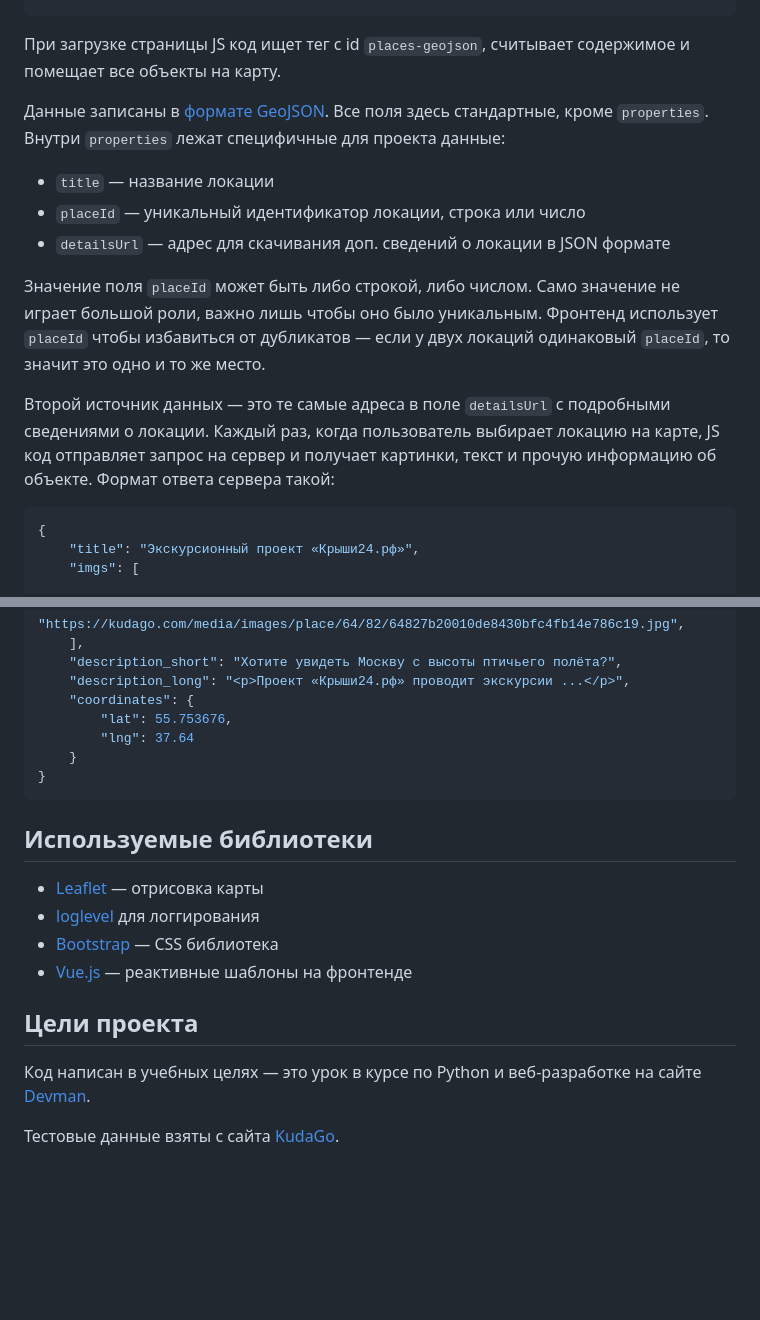
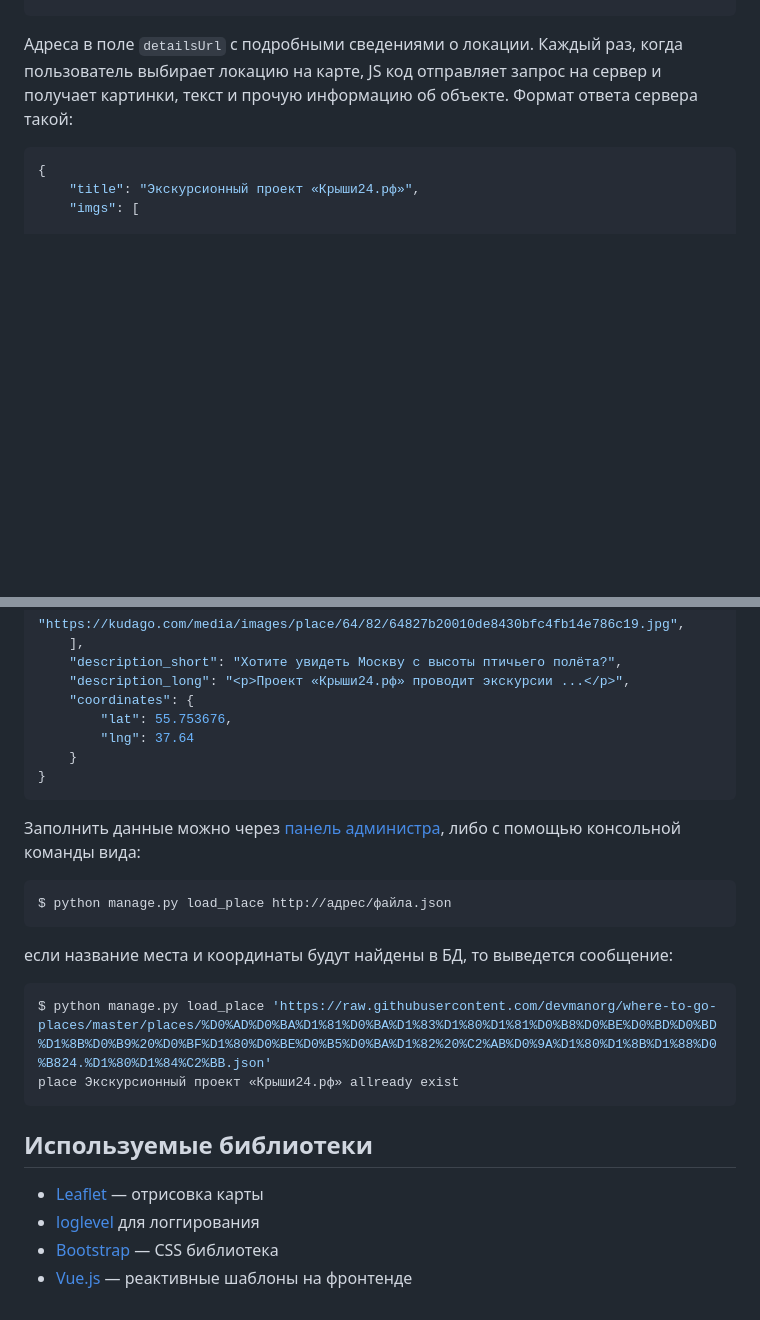
Before and after one commit to Flash-kir/django_1, a Markdown page: README.md, 2 parts joined by grey strips. Drawn GitHub-style; blank space fills up the shorter version.

````diff
--- a/README.md
+++ b/README.md
@@ -58,18 +80,7 @@ $ python -m http.server 8000
   }
 </script>
 ```
-
-При загрузке страницы JS код ищет тег с id `places-geojson`, считывает содержимое и помещает все объекты на карту.
-
-Данные записаны в [формате GeoJSON](https://ru.wikipedia.org/wiki/GeoJSON). Все поля здесь стандартные, кроме `properties`. Внутри `properties` лежат специфичные для проекта данные:
-
-* `title` — название локации
-* `placeId` — уникальный идентификатор локации, строка или число
-* `detailsUrl` — адрес для скачивания доп. сведений о локации в JSON формате
-
-Значение поля `placeId` может быть либо строкой, либо числом. Само значение не играет большой роли, важно лишь чтобы оно было уникальным. Фронтенд использует `placeId` чтобы избавиться от дубликатов — если у двух локаций одинаковый `placeId`, то значит это одно и то же место.
-
-Второй источник данных — это те самые адреса в поле `detailsUrl` c подробными сведениями о локации. Каждый раз, когда пользователь выбирает локацию на карте, JS код отправляет запрос на сервер и получает картинки, текст и прочую информацию об объекте. Формат ответа сервера такой:
+Адреса в поле `detailsUrl` c подробными сведениями о локации. Каждый раз, когда пользователь выбирает локацию на карте, JS код отправляет запрос на сервер и получает картинки, текст и прочую информацию об объекте. Формат ответа сервера такой:
 
 ```javascript
 {
@@ -88,15 +99,22 @@ $ python -m http.server 8000
 }
 ```
 
+Заполнить данные можно через [панель администра](https://flashkir.pythonanywhere.com/admin/), либо с помощью консольной команды вида:
+
+```bash
+$ python manage.py load_place http://адрес/файла.json
+```
+
+если название места и координаты будут найдены в БД, то выведется сообщение:
+
+```bash
+$ python manage.py load_place 'https://raw.githubusercontent.com/devmanorg/where-to-go-places/master/places/%D0%AD%D0%BA%D1%81%D0%BA%D1%83%D1%80%D1%81%D0%B8%D0%BE%D0%BD%D0%BD%D1%8B%D0%B9%20%D0%BF%D1%80%D0%BE%D0%B5%D0%BA%D1%82%20%C2%AB%D0%9A%D1%80%D1%8B%D1%88%D0%B824.%D1%80%D1%84%C2%BB.json'
+place Экскурсионный проект «Крыши24.рф» allready exist
+```
+
 ## Используемые библиотеки
 
 * [Leaflet](https://leafletjs.com/) — отрисовка карты
 * [loglevel](https://www.npmjs.com/package/loglevel) для логгирования
 * [Bootstrap](https://getbootstrap.com/) — CSS библиотека
 * [Vue.js](https://ru.vuejs.org/) — реактивные шаблоны на фронтенде
-
-## Цели проекта
-
-Код написан в учебных целях — это урок в курсе по Python и веб-разработке на сайте [Devman](https://dvmn.org).
-
-Тестовые данные взяты с сайта [KudaGo](https://kudago.com).
````
Also changed, not shown: other parts of README.md (+39 -17 lines).
